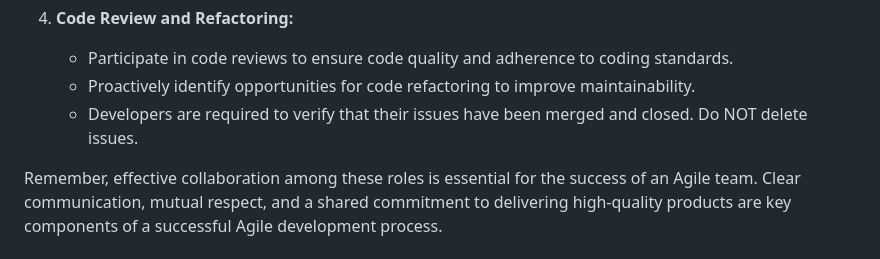
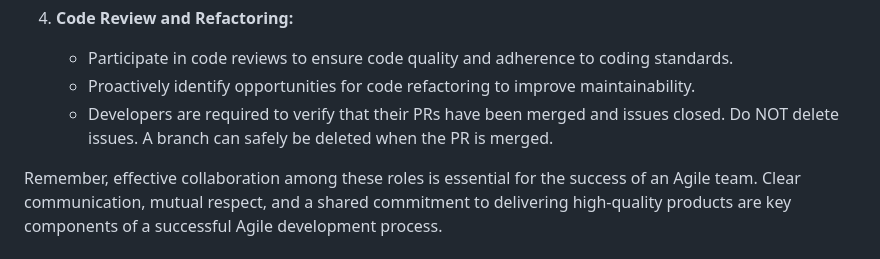
Before and after one commit to NoroffFEU/agency.noroff.dev, a Markdown page: documentation/Team-roles-guidelines.md, the part around the change. Rendered like a GitHub page.

Commit message:
Update documentation/Team-roles-guidelines.md
Co-authored-by: Kyrre Gjerstad <kyrregjerstad@gmail.com>

```diff
--- a/documentation/Team-roles-guidelines.md
+++ b/documentation/Team-roles-guidelines.md
@@ -64,7 +64,7 @@ Working in teams in this project team members will have different roles. Scrum M
 4. **Code Review and Refactoring:**
    - Participate in code reviews to ensure code quality and adherence to coding standards.
    - Proactively identify opportunities for code refactoring to improve maintainability.
-   - Developers are required to verify that their issues have been merged and closed. Do NOT delete issues.
+   - Developers are required to verify that their PRs have been merged and issues closed. Do NOT delete issues. A branch can safely be deleted when the PR is merged.
 
 
 Remember, effective collaboration among these roles is essential for the success of an Agile team. Clear communication, mutual respect, and a shared commitment to delivering high-quality products are key components of a successful Agile development process.
```
